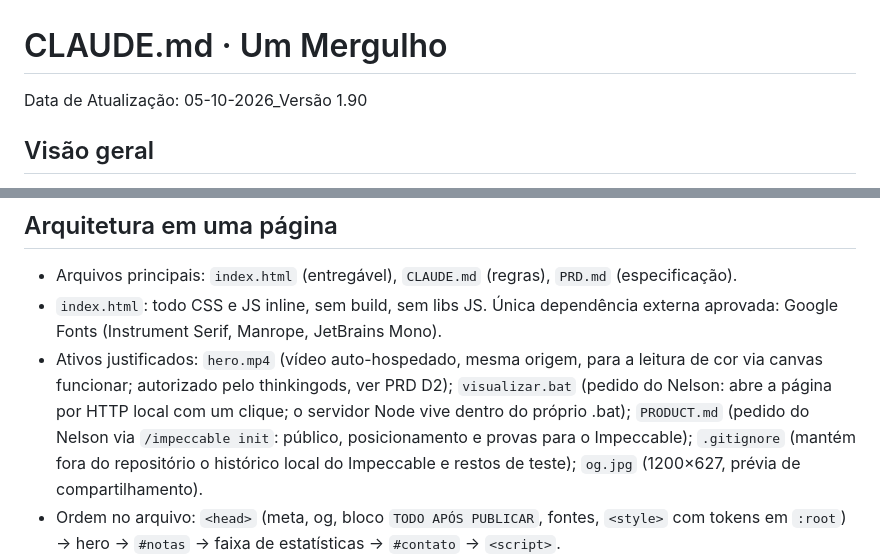
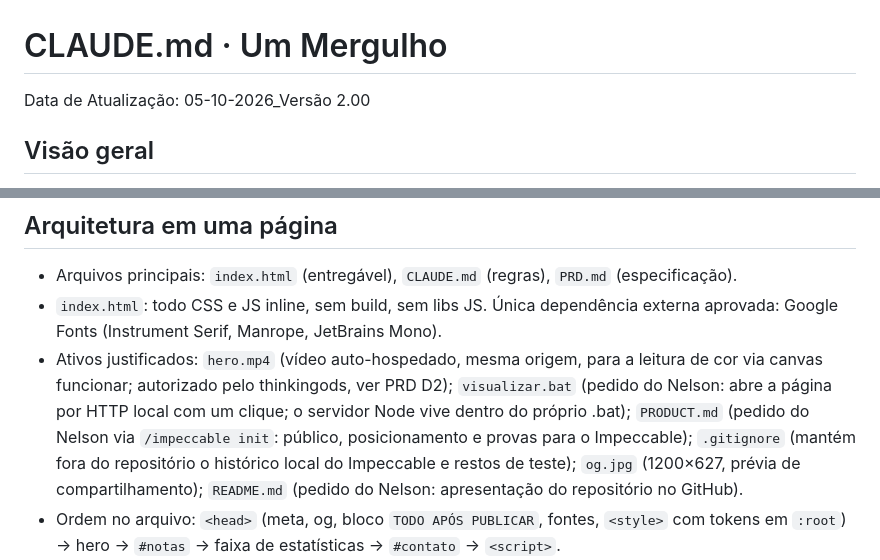
Before and after one commit to nelsongeraidine/engenharia-assistida-por-ia, a Markdown page: CLAUDE.md, 2 parts joined by grey strips. GitHub-like rendering.

```diff
--- a/CLAUDE.md
+++ b/CLAUDE.md
@@ -1,6 +1,6 @@
 # CLAUDE.md · Um Mergulho
 
-Data de Atualização: 05-10-2026_Versão 1.90
+Data de Atualização: 05-10-2026_Versão 2.00
 
 ## Visão geral
 Landing page pessoal de Nelson Goulart Geraidine (engenheiro de telecomunicações) que prova, com a própria página,
@@ -15,7 +15,8 @@ Hero com vídeo de martim-pescador; a interface se revela quando o pássaro pous
   autorizado pelo thinkingods, ver PRD D2); `visualizar.bat` (pedido do Nelson: abre a página por HTTP
   local com um clique; o servidor Node vive dentro do próprio .bat); `PRODUCT.md` (pedido do Nelson via
   `/impeccable init`: público, posicionamento e provas para o Impeccable); `.gitignore` (mantém fora do repositório
-  o histórico local do Impeccable e restos de teste); `og.jpg` (1200×627, prévia de compartilhamento).
+  o histórico local do Impeccable e restos de teste); `og.jpg` (1200×627, prévia de compartilhamento); `README.md` (pedido do Nelson:
+  apresentação do repositório no GitHub).
 - Ordem no arquivo: `<head>` (meta, og, bloco `TODO APÓS PUBLICAR`, fontes, `<style>` com tokens em `:root`)
   → hero → `#notas` → faixa de estatísticas → `#contato` → `<script>`.
 - Breakpoints: hero empilhado em `max-width:1200px` ou `max-aspect-ratio:13/9`; celular em `≤900px`;
```
Also changed, not shown: PRD.md (+2 -1 lines), README.md (added, +61 -0 lines).
